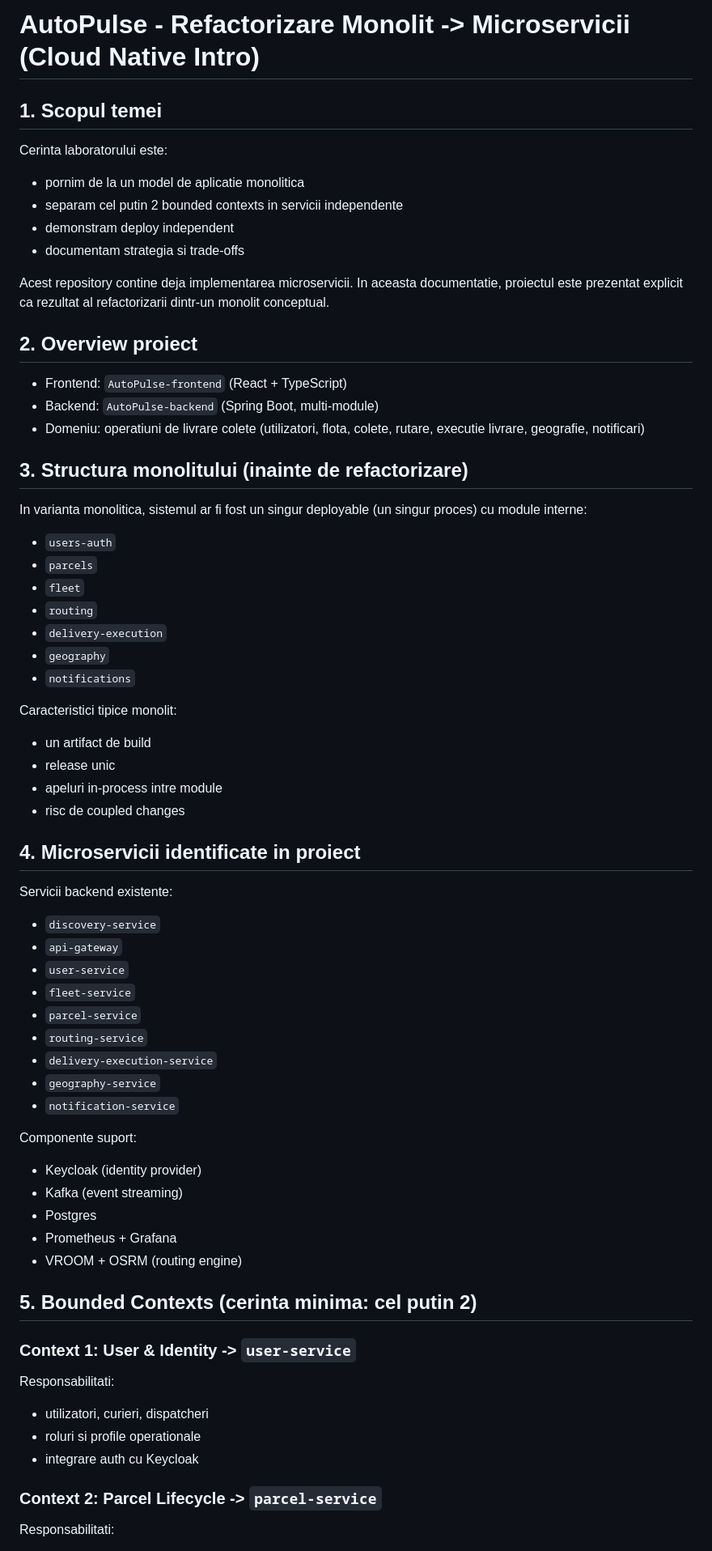
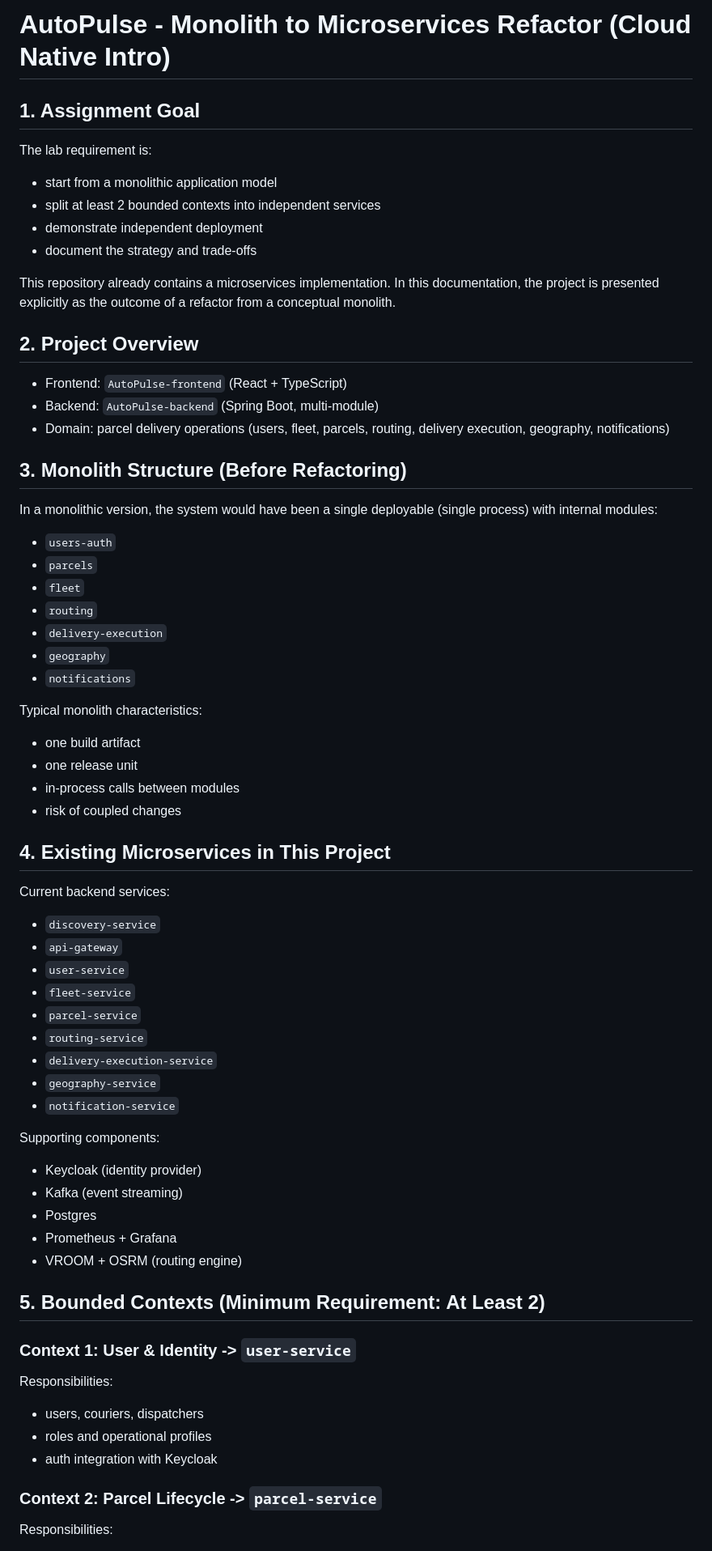
Before and after one commit to Fabian12Florin/autopulse, a Markdown page: README.md, the part around one of its changes. Shown at 81% size. GitHub-like rendering.

```diff
--- a/README.md
+++ b/README.md
@@ -1,25 +1,25 @@
-# AutoPulse - Refactorizare Monolit -> Microservicii (Cloud Native Intro)
+# AutoPulse - Monolith to Microservices Refactor (Cloud Native Intro)
 
-## 1. Scopul temei
+## 1. Assignment Goal
 
-Cerinta laboratorului este:
+The lab requirement is:
 
-- pornim de la un model de aplicatie monolitica
-- separam cel putin 2 bounded contexts in servicii independente
-- demonstram deploy independent
-- documentam strategia si trade-offs
+- start from a monolithic application model
+- split at least 2 bounded contexts into independent services
+- demonstrate independent deployment
+- document the strategy and trade-offs
 
-Acest repository contine deja implementarea microservicii. In aceasta documentatie, proiectul este prezentat explicit ca rezultat al refactorizarii dintr-un monolit conceptual.
+This repository already contains a microservices implementation. In this documentation, the project is presented explicitly as the outcome of a refactor from a conceptual monolith.
 
-## 2. Overview proiect
+## 2. Project Overview
 
 - Frontend: `AutoPulse-frontend` (React + TypeScript)
 - Backend: `AutoPulse-backend` (Spring Boot, multi-module)
-- Domeniu: operatiuni de livrare colete (utilizatori, flota, colete, rutare, executie livrare, geografie, notificari)
+- Domain: parcel delivery operations (users, fleet, parcels, routing, delivery execution, geography, notifications)
 
-## 3. Structura monolitului (inainte de refactorizare)
+## 3. Monolith Structure (Before Refactoring)
 
-In varianta monolitica, sistemul ar fi fost un singur deployable (un singur proces) cu module interne:
+In a monolithic version, the system would have been a single deployable (single process) with internal modules:
 
 - `users-auth`
 - `parcels`
@@ -29,16 +29,16 @@ In varianta monolitica, sistemul ar fi fost un singur deployable (un singur proc
 - `geography`
 - `notifications`
 
-Caracteristici tipice monolit:
+Typical monolith characteristics:
 
-- un artifact de build
-- release unic
-- apeluri in-process intre module
-- risc de coupled changes
+- one build artifact
+- one release unit
+- in-process calls between modules
+- risk of coupled changes
 
-## 4. Microservicii identificate in proiect
+## 4. Existing Microservices in This Project
 
-Servicii backend existente:
+Current backend services:
 
 - `discovery-service`
 - `api-gateway`
@@ -50,7 +50,7 @@ Servicii backend existente:
 - `geography-service`
 - `notification-service`
 
-Componente suport:
+Supporting components:
 
 - Keycloak (identity provider)
 - Kafka (event streaming)
@@ -58,17 +58,17 @@ Componente suport:
 - Prometheus + Grafana
 - VROOM + OSRM (routing engine)
 
-## 5. Bounded Contexts (cerinta minima: cel putin 2)
+## 5. Bounded Contexts (Minimum Requirement: At Least 2)
 
 ### Context 1: User & Identity -> `user-service`
 
-Responsabilitati:
+Responsibilities:
 
-- utilizatori, curieri, dispatcheri
-- roluri si profile operationale
-- integrare auth cu Keycloak
+- users, couriers, dispatchers
+- roles and operational profiles
+- auth integration with Keycloak
 
 ### Context 2: Parcel Lifecycle -> `parcel-service`
 
-Responsabilitati:
+Responsibilities:
 
```
Also changed, not shown: other parts of README.md (+40 -56 lines).
